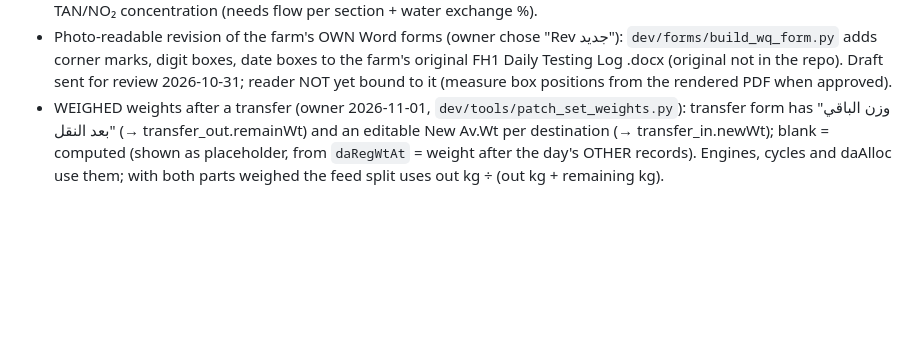
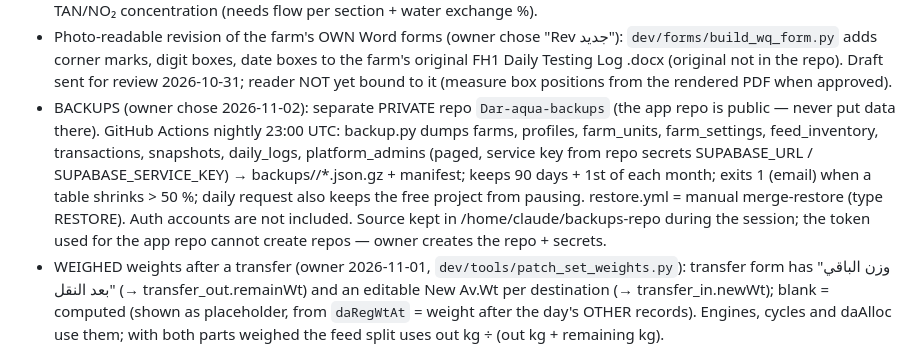
Before and after one commit to mohammedshehta93/Dar-aqua-farm-manager-from-Claude, a Markdown page: dev/HANDOFF.md, the part around the change. GitHub-like rendering; blank space fills up the shorter version.

Commit message:
HANDOFF: nightly backup design (private repo)

```diff
--- a/dev/HANDOFF.md
+++ b/dev/HANDOFF.md
@@ -135,6 +135,13 @@ a platform owner creates farms + licences; each farm's data is isolated by Supab
 - Photo-readable revision of the farm's OWN Word forms (owner chose "Rev جديد"): `dev/forms/build_wq_form.py` adds corner
   marks, digit boxes, date boxes to the farm's original FH1 Daily Testing Log .docx (original not in the repo). Draft sent
   for review 2026-10-31; reader NOT yet bound to it (measure box positions from the rendered PDF when approved).
+- BACKUPS (owner chose 2026-11-02): separate PRIVATE repo `Dar-aqua-backups` (the app repo is public — never put
+  data there). GitHub Actions nightly 23:00 UTC: backup.py dumps farms, profiles, farm_units, farm_settings,
+  feed_inventory, transactions, snapshots, daily_logs, platform_admins (paged, service key from repo secrets
+  SUPABASE_URL / SUPABASE_SERVICE_KEY) → backups/<date>/*.json.gz + manifest; keeps 90 days + 1st of each month; exits 1
+  (email) when a table shrinks > 50 %; daily request also keeps the free project from pausing. restore.yml = manual
+  merge-restore (type RESTORE). Auth accounts are not included. Source kept in /home/claude/backups-repo during the
+  session; the token used for the app repo cannot create repos — owner creates the repo + secrets.
 - WEIGHED weights after a transfer (owner 2026-11-01, `dev/tools/patch_set_weights.py`): transfer form has "وزن الباقي بعد
   النقل" (→ transfer_out.remainWt) and an editable New Av.Wt per destination (→ transfer_in.newWt); blank = computed
   (shown as placeholder, from `daRegWtAt` = weight after the day's OTHER records). Engines, cycles and daAlloc use them;
```
